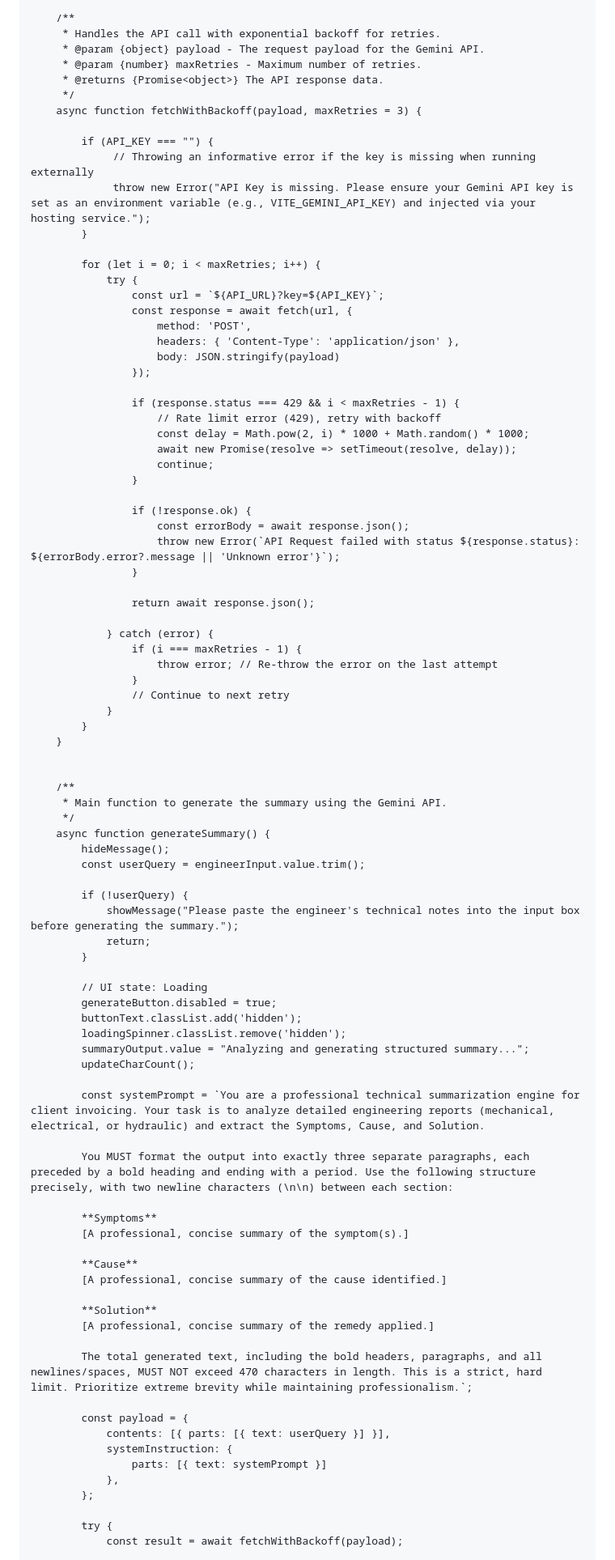
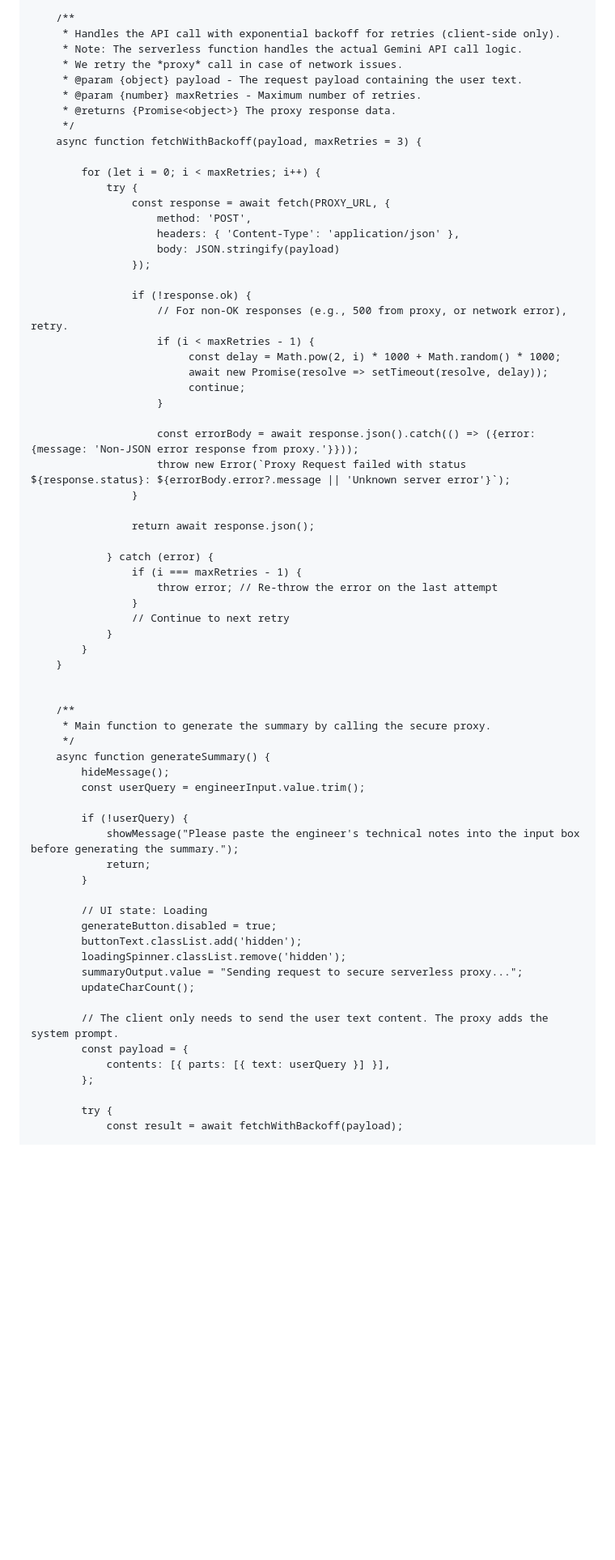
Before and after one commit to swany99/Engineer-Text-Summary-Generator, a Markdown page: README.md, the part around one of its changes. Shown at 81% size. Rendered like a GitHub page; blank space fills up the shorter version.

```diff
--- a/README.md
+++ b/README.md
@@ -158,37 +152,33 @@ Client reported excessive vibration and high-pitched noise coming from the prima
         }
 
         /**
-         * Handles the API call with exponential backoff for retries.
-         * @param {object} payload - The request payload for the Gemini API.
+         * Handles the API call with exponential backoff for retries (client-side only).
+         * Note: The serverless function handles the actual Gemini API call logic.
+         * We retry the *proxy* call in case of network issues.
+         * @param {object} payload - The request payload containing the user text.
          * @param {number} maxRetries - Maximum number of retries.
-         * @returns {Promise<object>} The API response data.
+         * @returns {Promise<object>} The proxy response data.
          */
         async function fetchWithBackoff(payload, maxRetries = 3) {
 
-            if (API_KEY === "") {
-                 // Throwing an informative error if the key is missing when running externally
-                 throw new Error("API Key is missing. Please ensure your Gemini API key is set as an environment variable (e.g., VITE_GEMINI_API_KEY) and injected via your hosting service.");
-            }
-
             for (let i = 0; i < maxRetries; i++) {
                 try {
-                    const url = `${API_URL}?key=${API_KEY}`;
-                    const response = await fetch(url, {
+                    const response = await fetch(PROXY_URL, {
                         method: 'POST',
                         headers: { 'Content-Type': 'application/json' },
                         body: JSON.stringify(payload)
                     });
 
-                    if (response.status === 429 && i < maxRetries - 1) {
-                        // Rate limit error (429), retry with backoff
-                        const delay = Math.pow(2, i) * 1000 + Math.random() * 1000;
-                        await new Promise(resolve => setTimeout(resolve, delay));
-                        continue;
-                    }
+                    if (!response.ok) {
+                        // For non-OK responses (e.g., 500 from proxy, or network error), retry.
+                        if (i < maxRetries - 1) {
+                             const delay = Math.pow(2, i) * 1000 + Math.random() * 1000;
+                             await new Promise(resolve => setTimeout(resolve, delay));
+                             continue;
+                        }
 
-                    if (!response.ok) {
-                        const errorBody = await response.json();
-                        throw new Error(`API Request failed with status ${response.status}: ${errorBody.error?.message || 'Unknown error'}`);
+                        const errorBody = await response.json().catch(() => ({error: {message: 'Non-JSON error response from proxy.'}}));
+                        throw new Error(`Proxy Request failed with status ${response.status}: ${errorBody.error?.message || 'Unknown server error'}`);
                     }
 
                     return await response.json();
@@ -204,7 +194,7 @@ Client reported excessive vibration and high-pitched noise coming from the prima
 
 
         /**
-         * Main function to generate the summary using the Gemini API.
+         * Main function to generate the summary by calling the secure proxy.
          */
         async function generateSummary() {
             hideMessage();
@@ -219,29 +209,12 @@ Client reported excessive vibration and high-pitched noise coming from the prima
             generateButton.disabled = true;
             buttonText.classList.add('hidden');
             loadingSpinner.classList.remove('hidden');
-            summaryOutput.value = "Analyzing and generating structured summary...";
+            summaryOutput.value = "Sending request to secure serverless proxy...";
             updateCharCount();
 
-            const systemPrompt = `You are a professional technical summarization engine for client invoicing. Your task is to analyze detailed engineering reports (mechanical, electrical, or hydraulic) and extract the Symptoms, Cause, and Solution.
-
-            You MUST format the output into exactly three separate paragraphs, each preceded by a bold heading and ending with a period. Use the following structure precisely, with two newline characters (\n\n) between each section:
-
-            **Symptoms**
-            [A professional, concise summary of the symptom(s).]
-
-            **Cause**
-            [A professional, concise summary of the cause identified.]
-
-            **Solution**
-            [A professional, concise summary of the remedy applied.]
-
-            The total generated text, including the bold headers, paragraphs, and all newlines/spaces, MUST NOT exceed 470 characters in length. This is a strict, hard limit. Prioritize extreme brevity while maintaining professionalism.`;
-
+            // The client only needs to send the user text content. The proxy adds the system prompt.
             const payload = {
                 contents: [{ parts: [{ text: userQuery }] }],
-                systemInstruction: {
-                    parts: [{ text: systemPrompt }]
-                },
             };
 
             try {
```
Also changed, not shown: other parts of README.md (+16 -13 lines).
